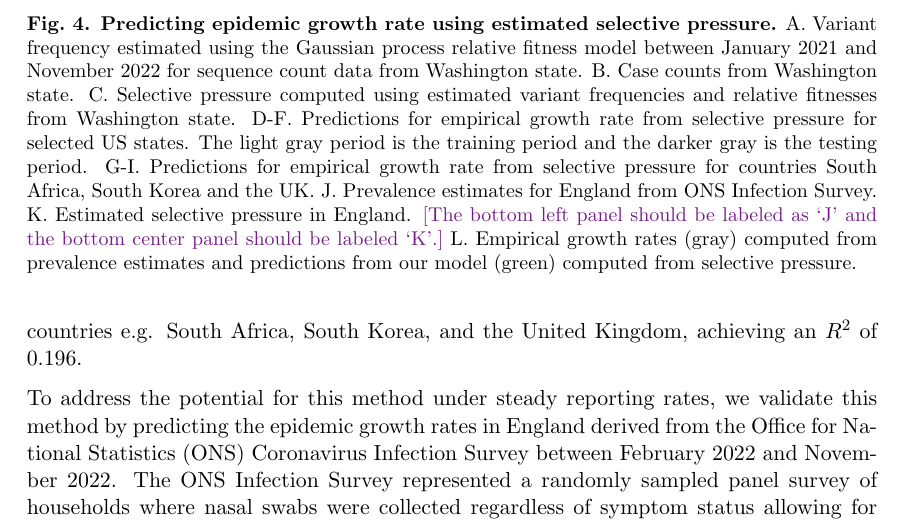
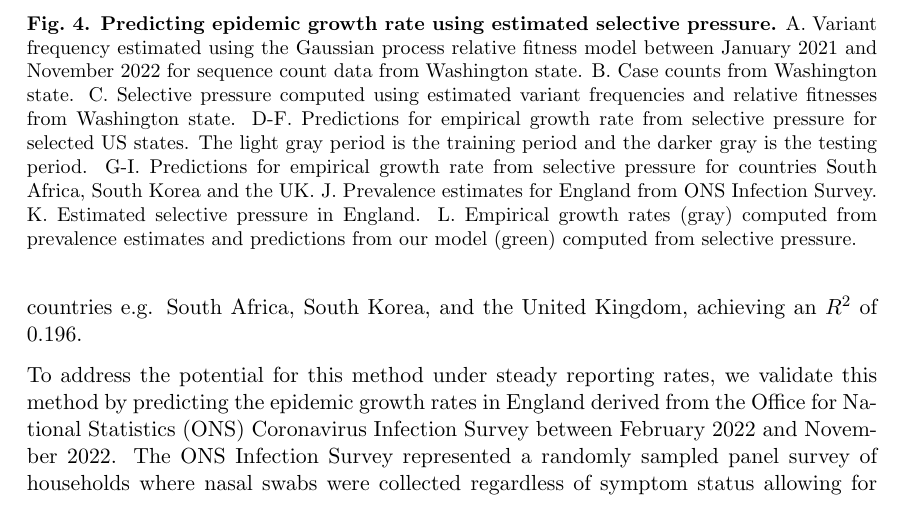
Before and after one commit to blab/relative-fitness-mechanisms, a LaTeX paper (manuscript/relative-fitness-mechanisms.tex): part of page 9 of 41, cut so that both start at the same text. Compiled offline with pdfLaTeX.

Commit message:
Fixing issue with Figure 4.

```diff
--- a/manuscript/relative-fitness-mechanisms.tex
+++ b/manuscript/relative-fitness-mechanisms.tex
@@ -416,7 +416,6 @@ This regressor is chosen via time series cross-validation among model architectu
       G-I. Predictions for empirical growth rate from selective pressure for countries South Africa, South Korea and the UK.
       J. Prevalence estimates for England from ONS Infection Survey.
       K. Estimated selective pressure in England.
-      \tbc{The bottom left panel should be labeled as `J' and the bottom center panel should be labeled `K'.}
       L. Empirical growth rates (gray) computed from prevalence estimates and predictions from our model (green) computed from selective pressure.
     }
     \label{fig:selective_pressure_prediction}
```
Also changed, not shown: manuscript/figures/selective_pressure_prediction.png.
